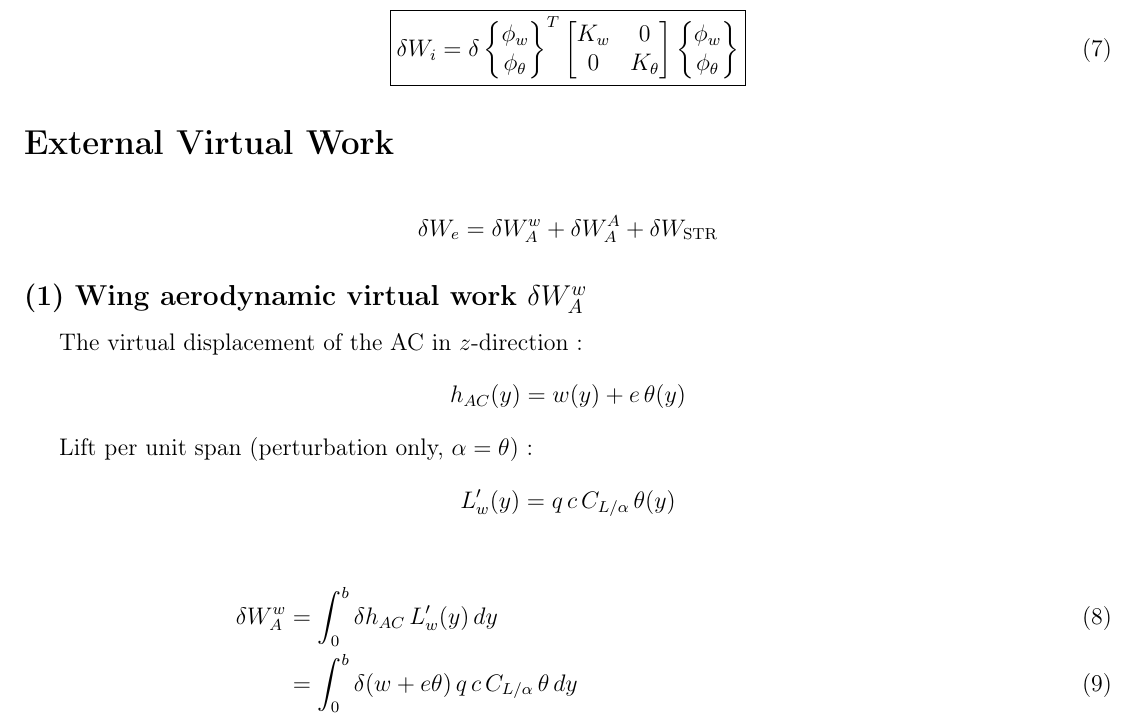
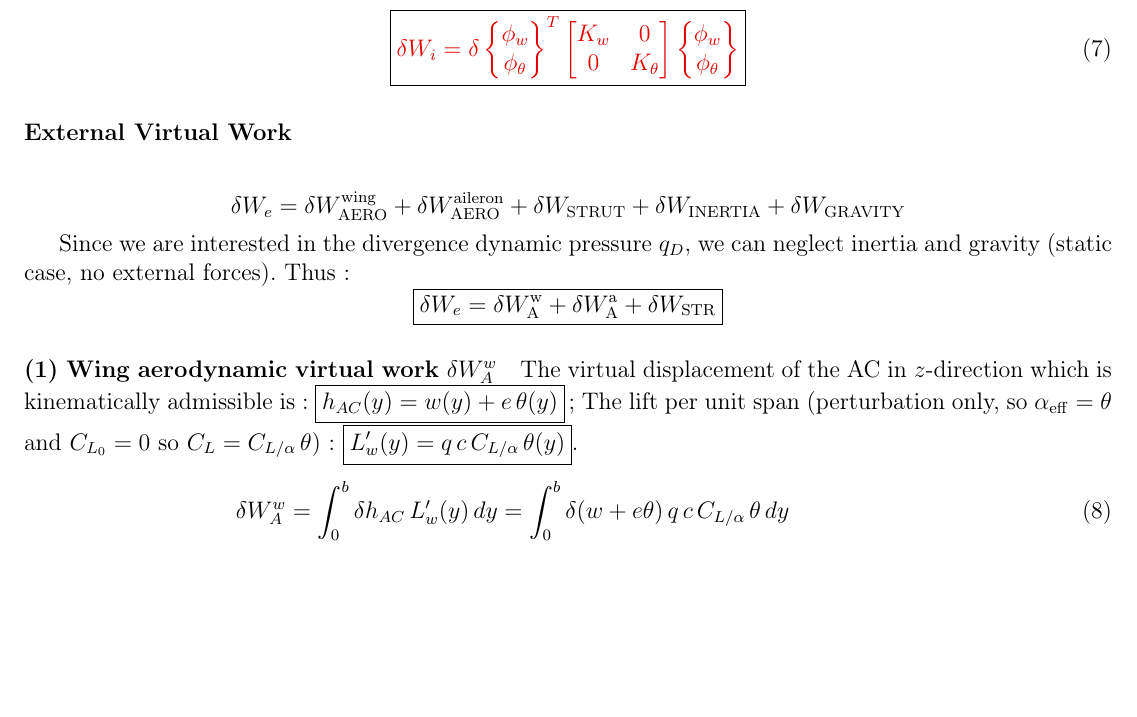
Before and after one commit to K1000-B/SDA-Assignment1-Polimi, a LaTeX document (main.tex, which reads report/Q1.tex): part of page 4 of 6, cut so that both start at the same text, the shorter picture padded with empty space. Compiled offline with pdfLaTeX.

Commit message:
premiere question external vitrual work of wing

```diff
--- a/report/Q1.tex
+++ b/report/Q1.tex
@@ -79,35 +79,32 @@ In order to compute $q_D$, we need to find the equations of motion. To do so, we
 
 \begin{equation}
 \boxed{
+\textcolor{red!90!black}{
 \delta W_i = \delta\begin{Bmatrix}\phi_w \\ \phi_\theta\end{Bmatrix}^T
 \begin{bmatrix} K_w & 0 \\ 0 & K_\theta \end{bmatrix}
 \begin{Bmatrix}\phi_w \\ \phi_\theta\end{Bmatrix}
 }
+}
 \end{equation}
 
 % ============================================================
-\section*{External Virtual Work}
+\subsubsection*{External Virtual Work}
 % ============================================================
 
 \[
-\delta W_e = \delta W_A^w + \delta W_A^A + \delta W_{\mathrm{STR}}
+\delta W_e = \delta W_{\text{AERO}}^{\text{wing}} + \delta W_{\text{AERO}}^{\text{aileron}} + \delta W_{\mathrm{STRUT}} + \delta W_{\text{INERTIA}} + \delta W_{\text{GRAVITY}}
 \]
 
-\subsection*{(1) Wing aerodynamic virtual work $\delta W_A^w$}
-
-The virtual displacement of the AC in $z$-direction:
+Since we are interested in the divergence dynamic pressure $q_D$, we can neglect inertia and gravity (static case, no external forces). Thus:
 \[
-h_{AC}(y) = w(y) + e\,\theta(y)
+\boxed{\delta W_e = \delta W_{\text{A}}^{\text{w}} + \delta W_{\text{A}}^{\text{a}} + \delta W_{\mathrm{STR}}}
 \]
 
-Lift per unit span (perturbation only, $\alpha = \theta$):
-\[
-L'_w(y) = q\, c\, C_{L/\alpha}\, \theta(y)
-\]
+\paragraph{(1) Wing aerodynamic virtual work $\delta W_A^w$}
 
+The virtual displacement of the AC in $z$-direction which is kinematically admissible is: $\boxed{h_{AC}(y) = w(y) + e\,\theta(y)}$ ; The lift per unit span (perturbation only, so $\alpha_{\mathrm{eff}} = \theta$ and $C_{L_0}=0$ so $C_L = C_{L/\alpha}\,\theta$): $\boxed{L'_w(y) = q\, c\, C_{L/\alpha}\, \theta(y)}$.
 \begin{align}
-\delta W_A^w &= \int_0^b \delta h_{AC}\, L'_w(y)\, dy \\
-&= \int_0^b \delta(w + e\theta)\, q\, c\, C_{L/\alpha}\, \theta\, dy \\
+\delta W_A^w &= \int_0^b \delta h_{AC}\, L'_w(y)\, dy = \int_0^b \delta(w + e\theta)\, q\, c\, C_{L/\alpha}\, \theta\, dy \\
 &= \int_0^b \delta\phi_w \left(\frac{y}{b}\right)^2 q\, c\, C_{L/\alpha}\, \frac{y}{b}\,\phi_\theta\, dy
 + \int_0^b \delta\phi_\theta \frac{y}{b}\, e\, q\, c\, C_{L/\alpha}\, \frac{y}{b}\,\phi_\theta\, dy
 \end{align}
```
Also changed, not shown: main.pdf, report/Q1.tex (7 more changed lines).
